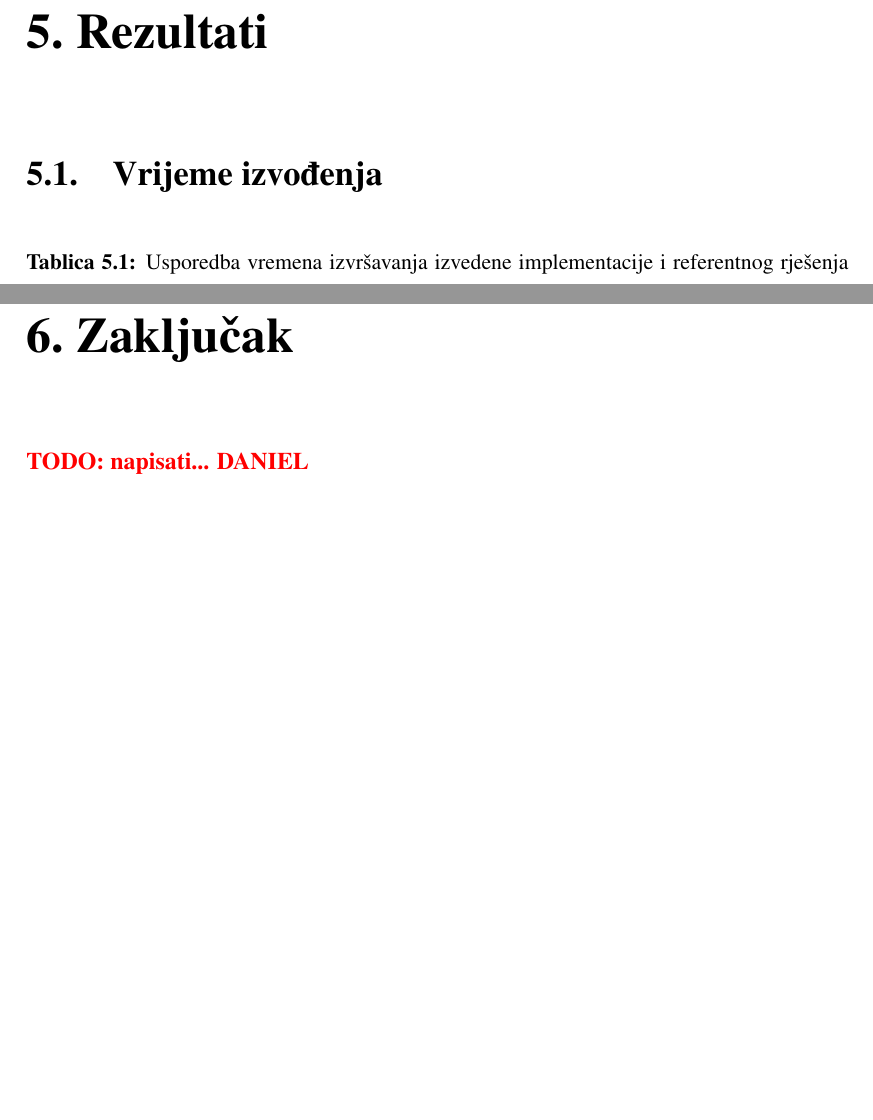
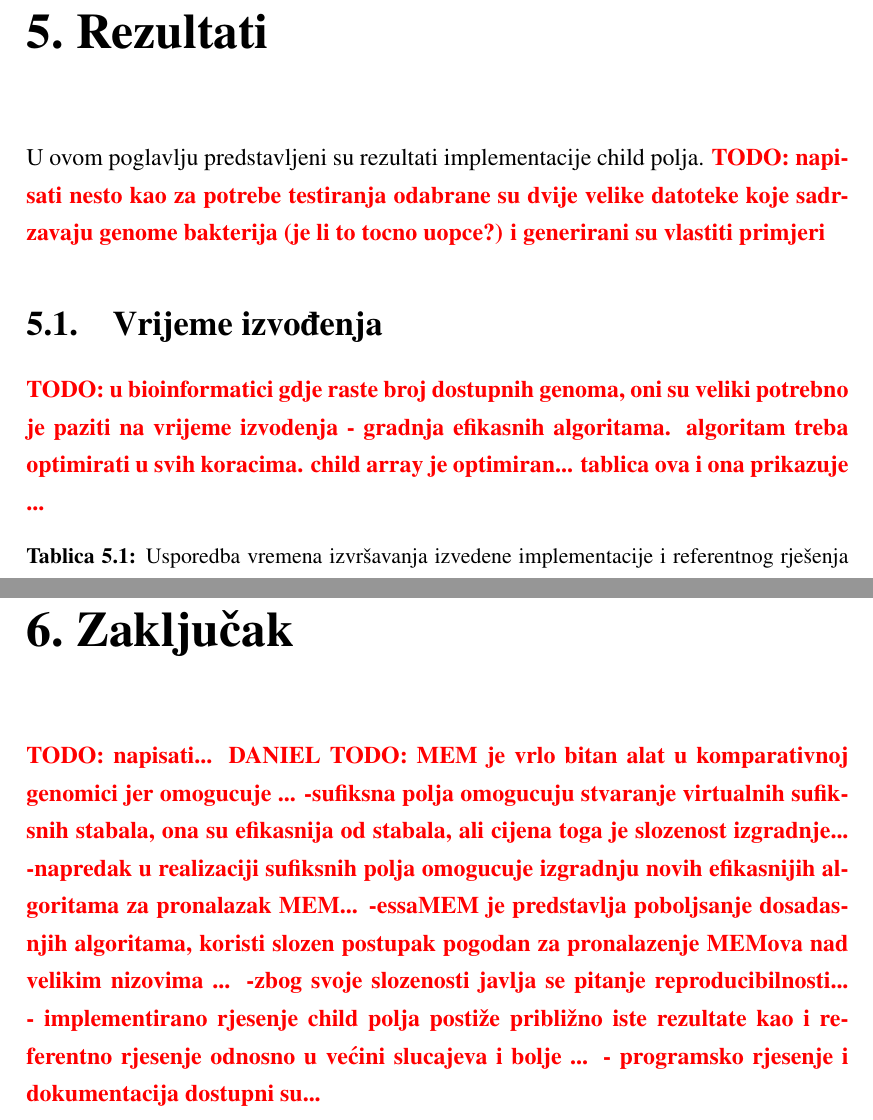
Before and after one commit to dguja/bio_doc, a LaTeX thesis (documentation.tex): two parts of pages 10 and 15 of 17, joined at a grey line, cut so that both start at the same text, the shorter picture padded with empty space. Compiled offline with pdfLaTeX.

Commit message:
Add new TODOs with description.

```diff
--- a/documentation.tex
+++ b/documentation.tex
@@ -135,10 +135,10 @@ U drugom linearnom prolazu LCP polja računaju se \textit{nextLIndex} vrijednost
 \end{algorithm}
 
 \chapter{Rezultati}
-
+U ovom poglavlju predstavljeni su rezultati implementacije child polja. \todo{napisati nesto kao za potrebe testiranja odabrane su dvije velike datoteke koje sadrzavaju genome bakterija (je li to tocno uopce?) i generirani su vlastiti primjeri}
 
 \section{Vrijeme izvođenja}
-
+\todo{u bioinformatici gdje raste broj dostupnih genoma, oni su veliki potrebno je paziti na vrijeme izvodenja - gradnja efikasnih algoritama. algoritam treba optimirati u svih koracima. child array je optimiran... tablica ova i ona prikazuje ...}
 \begin{table}[h]
 	\centering
 	\caption{Usporedba vremena izvršavanja izvedene implementacije i referentnog rješenja za različite primjere i vrijednosti parametra $K$}
@@ -268,6 +269,7 @@ U drugom linearnom prolazu LCP polja računaju se \textit{nextLIndex} vrijednost
 
 \chapter{Zaključak}
 \todo{napisati... DANIEL}
+\todo{MEM je vrlo bitan alat u komparativnoj genomici jer omogucuje ... -sufiksna polja omogucuju stvaranje virtualnih sufiksnih stabala, ona su efikasnija od stabala, ali cijena toga je slozenost izgradnje... -napredak u realizaciji sufiksnih polja omogucuje izgradnju novih efikasnijih algoritama za pronalazak MEM... -essaMEM je predstavlja poboljsanje dosadasnjih algoritama, koristi slozen postupak pogodan za pronalazenje MEMova nad velikim nizovima ... -zbog svoje slozenosti javlja se pitanje reproducibilnosti... - implementirano rjesenje child polja postiže približno iste rezultate kao i referentno rjesenje odnosno u većini slucajeva i bolje ... - programsko rjesenje i dokumentacija dostupni su...}
 
 \bibliography{literature}
 \bibliographystyle{fer}
```
Also changed, not shown: documentation.tex (1 more changed lines).
